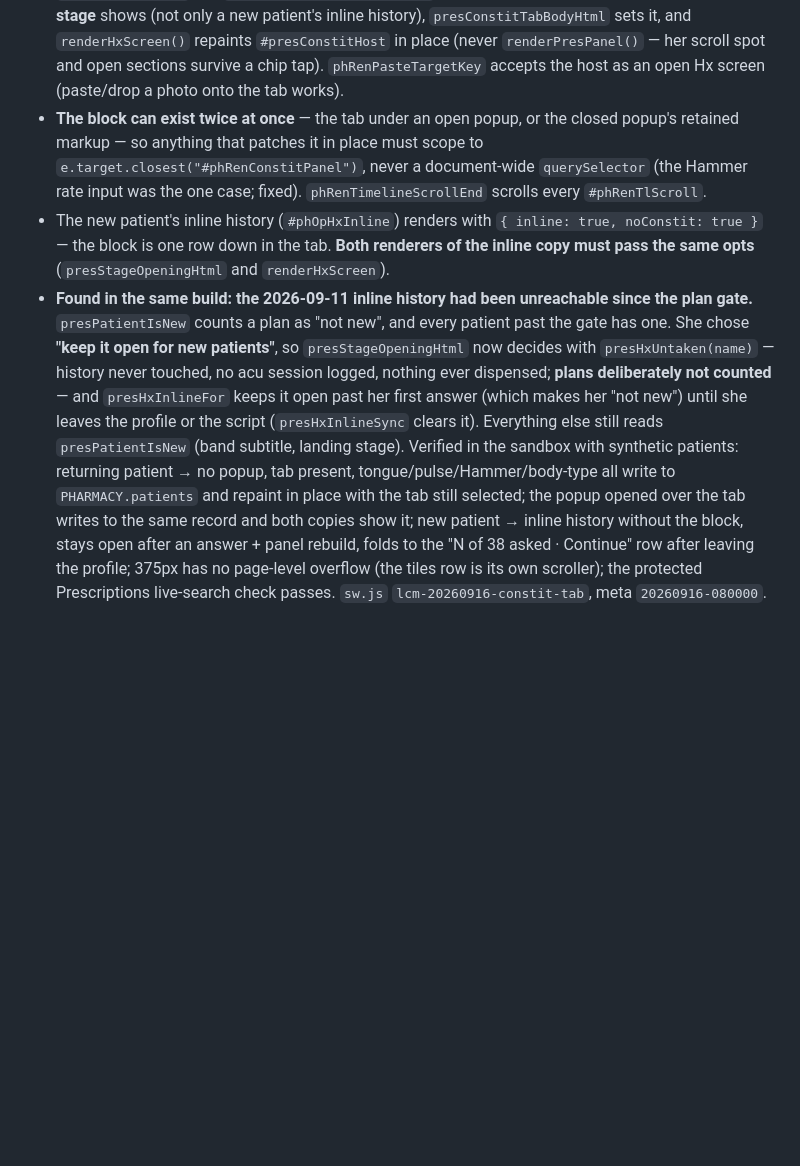
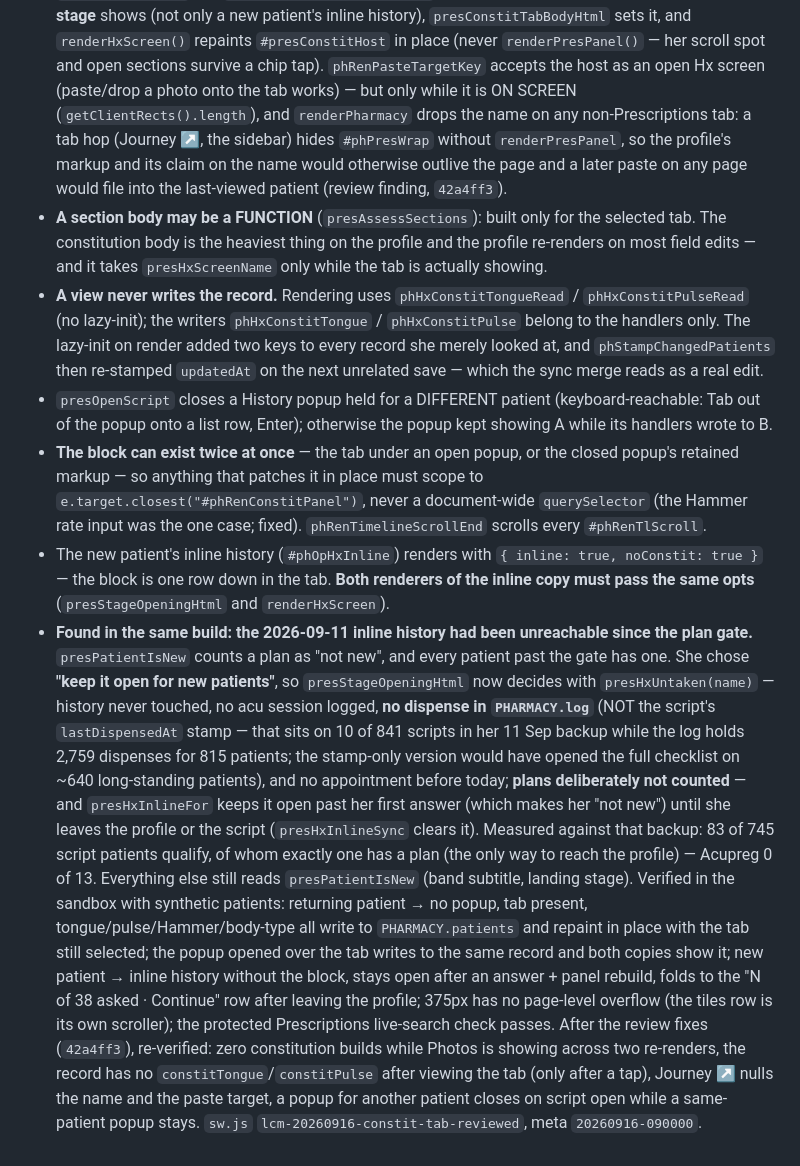
Before and after one commit to b00k33/lcm-pharmacy, a Markdown page: CLAUDE.md, the part around the change. Drawn GitHub-style; blank space fills up the shorter version.

Commit message:
CLAUDE.md: Constitution tab review fixes (42a4ff3)
Co-Authored-By: Claude Opus 5 <noreply@anthropic.com>

```diff
--- a/CLAUDE.md
+++ b/CLAUDE.md
@@ -2597,7 +2597,25 @@ picked **A**. Built as `cc240c0`:
   `renderHxScreen()` repaints `#presConstitHost` in place (never
   `renderPresPanel()` — her scroll spot and open sections survive a chip tap).
   `phRenPasteTargetKey` accepts the host as an open Hx screen (paste/drop a
-  photo onto the tab works).
+  photo onto the tab works) — but only while it is ON SCREEN
+  (`getClientRects().length`), and `renderPharmacy` drops the name on any
+  non-Prescriptions tab: a tab hop (Journey ↗, the sidebar) hides
+  `#phPresWrap` without `renderPresPanel`, so the profile's markup and its
+  claim on the name would otherwise outlive the page and a later paste on
+  any page would file into the last-viewed patient (review finding, `42a4ff3`).
+- **A section body may be a FUNCTION** (`presAssessSections`): built only
+  for the selected tab. The constitution body is the heaviest thing on the
+  profile and the profile re-renders on most field edits — and it takes
+  `presHxScreenName` only while the tab is actually showing.
+- **A view never writes the record.** Rendering uses
+  `phHxConstitTongueRead` / `phHxConstitPulseRead` (no lazy-init); the
+  writers `phHxConstitTongue` / `phHxConstitPulse` belong to the handlers
+  only. The lazy-init on render added two keys to every record she merely
+  looked at, and `phStampChangedPatients` then re-stamped `updatedAt` on the
+  next unrelated save — which the sync merge reads as a real edit.
+- `presOpenScript` closes a History popup held for a DIFFERENT patient
+  (keyboard-reachable: Tab out of the popup onto a list row, Enter);
+  otherwise the popup kept showing A while its handlers wrote to B.
 - **The block can exist twice at once** — the tab under an open popup, or the
   closed popup's retained markup — so anything that patches it in place must
   scope to `e.target.closest("#phRenConstitPanel")`, never a document-wide
@@ -2612,10 +2630,16 @@ picked **A**. Built as `cc240c0`:
   "not new", and every patient past the gate has one. She chose **"keep it
   open for new patients"**, so `presStageOpeningHtml` now decides with
   `presHxUntaken(name)` — history never touched, no acu session logged,
-  nothing ever dispensed; **plans deliberately not counted** — and
+  **no dispense in `PHARMACY.log`** (NOT the script's `lastDispensedAt`
+  stamp — that sits on 10 of 841 scripts in her 11 Sep backup while the log
+  holds 2,759 dispenses for 815 patients; the stamp-only version would have
+  opened the full checklist on ~640 long-standing patients), and no
+  appointment before today; **plans deliberately not counted** — and
   `presHxInlineFor` keeps it open past her first answer (which makes her
   "not new") until she leaves the profile or the script
-  (`presHxInlineSync` clears it). Everything else still reads
+  (`presHxInlineSync` clears it). Measured against that backup: 83 of 745
+  script patients qualify, of whom exactly one has a plan (the only way to
+  reach the profile) — Acupreg 0 of 13. Everything else still reads
   `presPatientIsNew` (band subtitle, landing stage).
 Verified in the sandbox with synthetic patients: returning patient → no
 popup, tab present, tongue/pulse/Hammer/body-type all write to
@@ -2624,5 +2648,10 @@ popup opened over the tab writes to the same record and both copies show it;
 new patient → inline history without the block, stays open after an answer +
 panel rebuild, folds to the "N of 38 asked · Continue" row after leaving the
 profile; 375px has no page-level overflow (the tiles row is its own
-scroller); the protected Prescriptions live-search check passes. `sw.js`
-`lcm-20260916-constit-tab`, meta `20260916-080000`.
+scroller); the protected Prescriptions live-search check passes. After the
+review fixes (`42a4ff3`), re-verified: zero constitution builds while
+Photos is showing across two re-renders, the record has no
+`constitTongue`/`constitPulse` after viewing the tab (only after a tap),
+Journey ↗ nulls the name and the paste target, a popup for another patient
+closes on script open while a same-patient popup stays. `sw.js`
+`lcm-20260916-constit-tab-reviewed`, meta `20260916-090000`.
```
